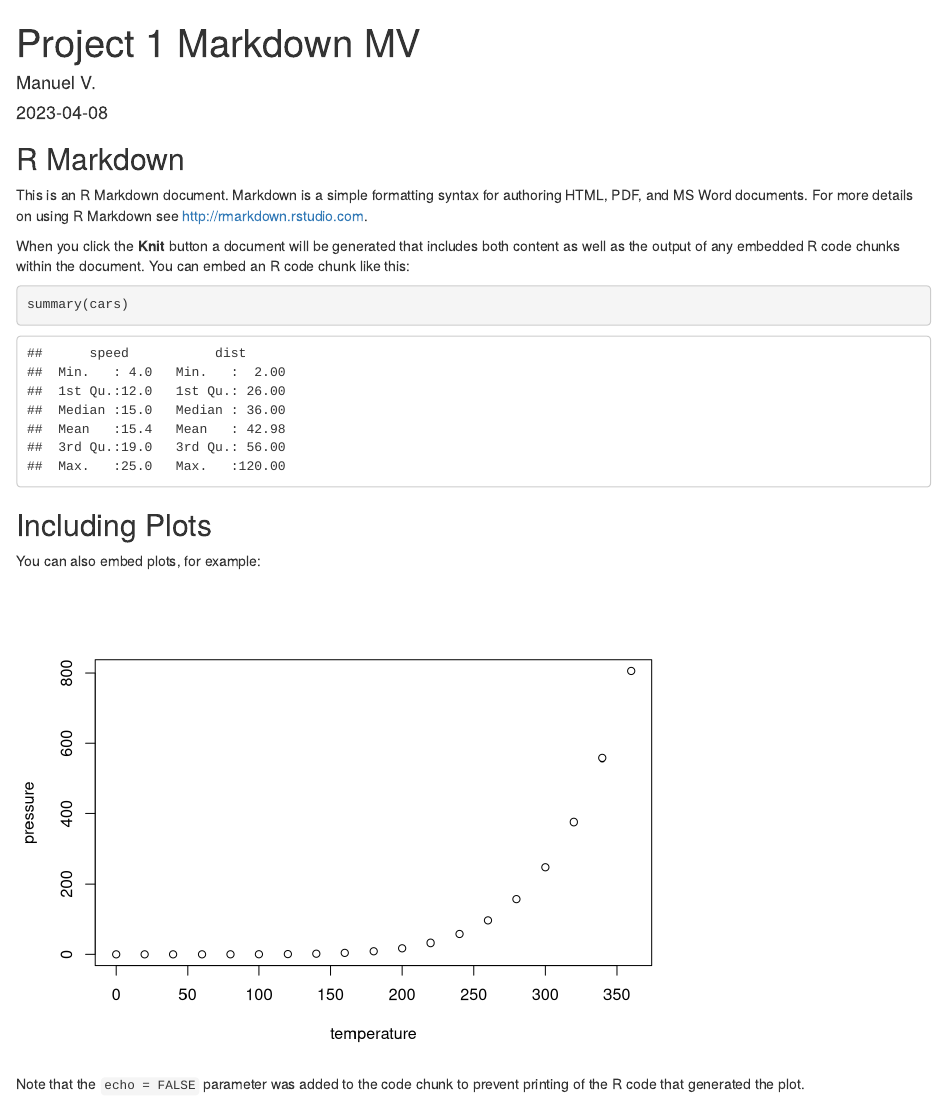
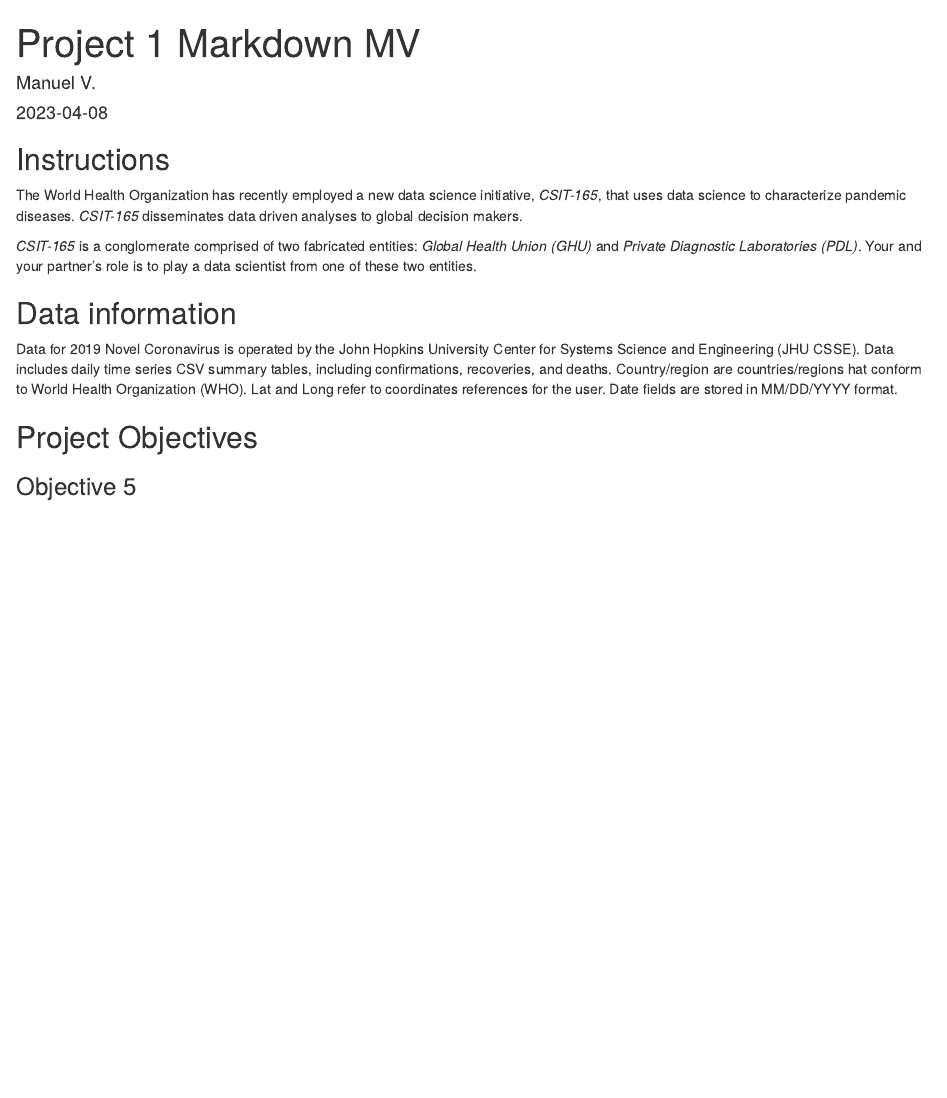
Before and after one commit to DivaMC/Project_1, an R Markdown document (Project1MarkdownMV.Rmd): the page in a window 1100 px wide, from its top. Rendered offline with R 4.5, knitr and Pandoc, with nearby package versions.

Commit message:
Added formatting to Rmd file

````diff
--- a/Project1MarkdownMV.Rmd
+++ b/Project1MarkdownMV.Rmd
@@ -9,22 +9,27 @@ output: html_document
 knitr::opts_chunk$set(echo = TRUE)
 ```
 
-## R Markdown
+## Instructions
+The World Health Organization has recently employed a new data science initiative, *CSIT-165*, that uses data science to characterize pandemic diseases.
+*CSIT-165* disseminates data driven analyses to global decision makers.
 
-This is an R Markdown document. Markdown is a simple formatting syntax for authoring HTML, PDF, and MS Word documents. For more details on using R Markdown see <http://rmarkdown.rstudio.com>.
+*CSIT-165* is a conglomerate comprised of two fabricated entities: *Global Health Union (GHU)* and *Private Diagnostic Laboratories (PDL)*.
+Your and your partner's role is to play a data scientist from one of these two entities.
 
-When you click the **Knit** button a document will be generated that includes both content as well as the output of any embedded R code chunks within the document. You can embed an R code chunk like this:
 
-```{r cars}
-summary(cars)
+## Data information
+Data for 2019 Novel Coronavirus is operated by the John Hopkins University Center for Systems Science and Engineering (JHU CSSE).
+Data includes daily time series CSV summary tables, including confirmations, recoveries, and deaths. Country/region are countries/regions hat conform to World Health Organization (WHO).
+Lat and Long refer to coordinates references for the user.
+Date fields are stored in MM/DD/YYYY format.
+
+## Project Objectives
+
+### Objective 5
+```{r ob5}
+
+
+
+
+
 ```
-
-## Including Plots
-
-You can also embed plots, for example:
-
-```{r pressure, echo=FALSE}
-plot(pressure)
-```
-
-Note that the `echo = FALSE` parameter was added to the code chunk to prevent printing of the R code that generated the plot.
````
